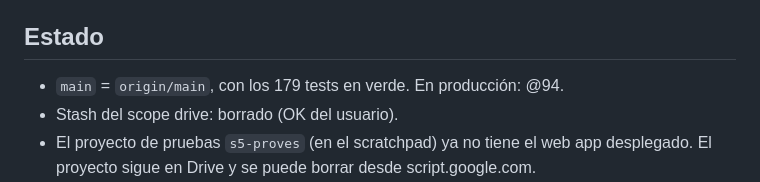
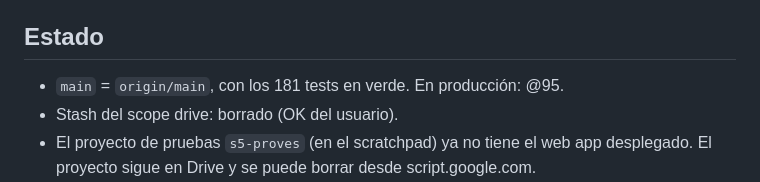
Before and after one commit to ProGabo/implant-passport-scanner, a Markdown page: sessions/2026-10-04-s5-resume.md, the part around the change. Drawn GitHub-style.

Commit message:
docs(s5): estado final en el resume
Co-Authored-By: Claude Opus 5.5 <noreply@anthropic.com>

```diff
--- a/sessions/2026-10-04-s5-resume.md
+++ b/sessions/2026-10-04-s5-resume.md
@@ -38,7 +38,7 @@
 
 ## Estado
 
-- `main` = `origin/main`, con los 179 tests en verde. En producción: @94.
+- `main` = `origin/main`, con los 181 tests en verde. En producción: @95.
 - Stash del scope drive: borrado (OK del usuario).
 - El proyecto de pruebas `s5-proves` (en el scratchpad) ya no tiene el web app desplegado. El proyecto sigue en Drive y se puede borrar desde script.google.com.
 - La carpeta del escritorio `Pasaporte - proves de disseny` la tiene que borrar el usuario (la eliminación automática estaba bloqueada).
```
